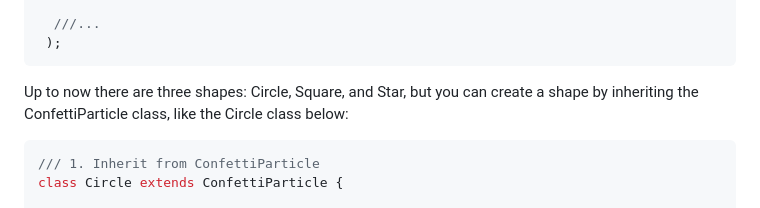
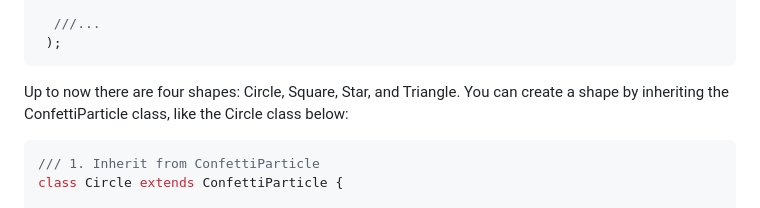
Before and after one commit to cj0x39e/flutter_confetti, a Markdown page: README.md, the part around the change. Drawn GitHub-style.

````diff
--- a/README.md
+++ b/README.md
@@ -128,7 +128,7 @@ Or you can create your own builder, such as return the Star like below:
  );
 ```
 
-Up to now there are three shapes: Circle, Square, and Star, but you can create a shape by inheriting the ConfettiParticle class, like the Circle class below:
+Up to now there are four shapes: Circle, Square, Star, and Triangle. You can create a shape by inheriting the ConfettiParticle class, like the Circle class below:
 
 ```dart
 /// 1. Inherit from ConfettiParticle
````
